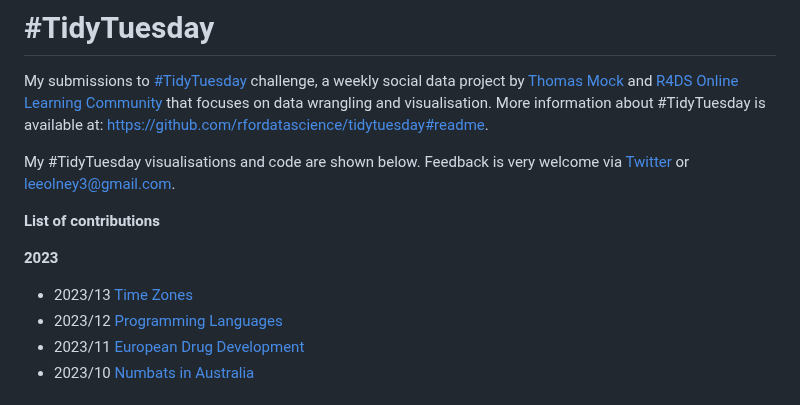
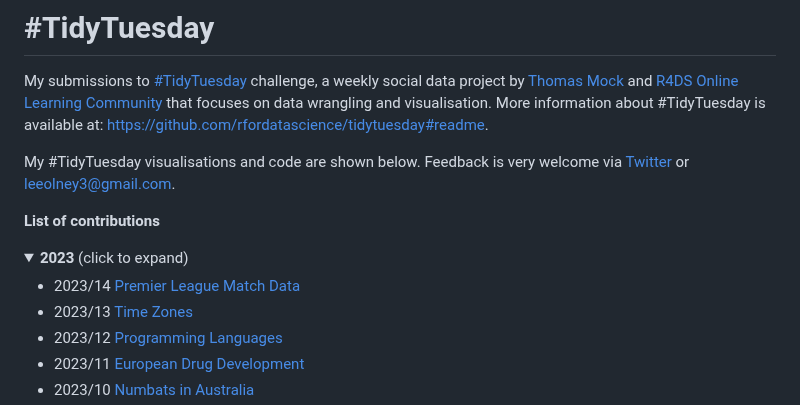
Before and after one commit to leeolney3/TidyTuesday, a Markdown page: README.md, the part around one of its changes. Drawn GitHub-style; folded sections open.

```diff
--- a/README.md
+++ b/README.md
@@ -6,7 +6,11 @@ My #TidyTuesday visualisations and code are shown below. Feedback is very welcom
 
 **List of contributions**
 
-<b>2023</b>
+<details>
+  <summary><b>2023</b> (click to expand)</summary>
+
+<!-- toc -->
+* 2023/14 [Premier League Match Data](https://github.com/leeolney3/TidyTuesday/tree/main/2023/week_14)
 * 2023/13 [Time Zones](https://github.com/leeolney3/TidyTuesday/tree/main/2023/week_13)
 * 2023/12 [Programming Languages](https://github.com/leeolney3/TidyTuesday/tree/main/2023/week_12)
 * 2023/11 [European Drug Development](https://github.com/leeolney3/TidyTuesday/tree/main/2023/week_11)
```
Also changed, not shown: other parts of README.md (+2 -0 lines).
